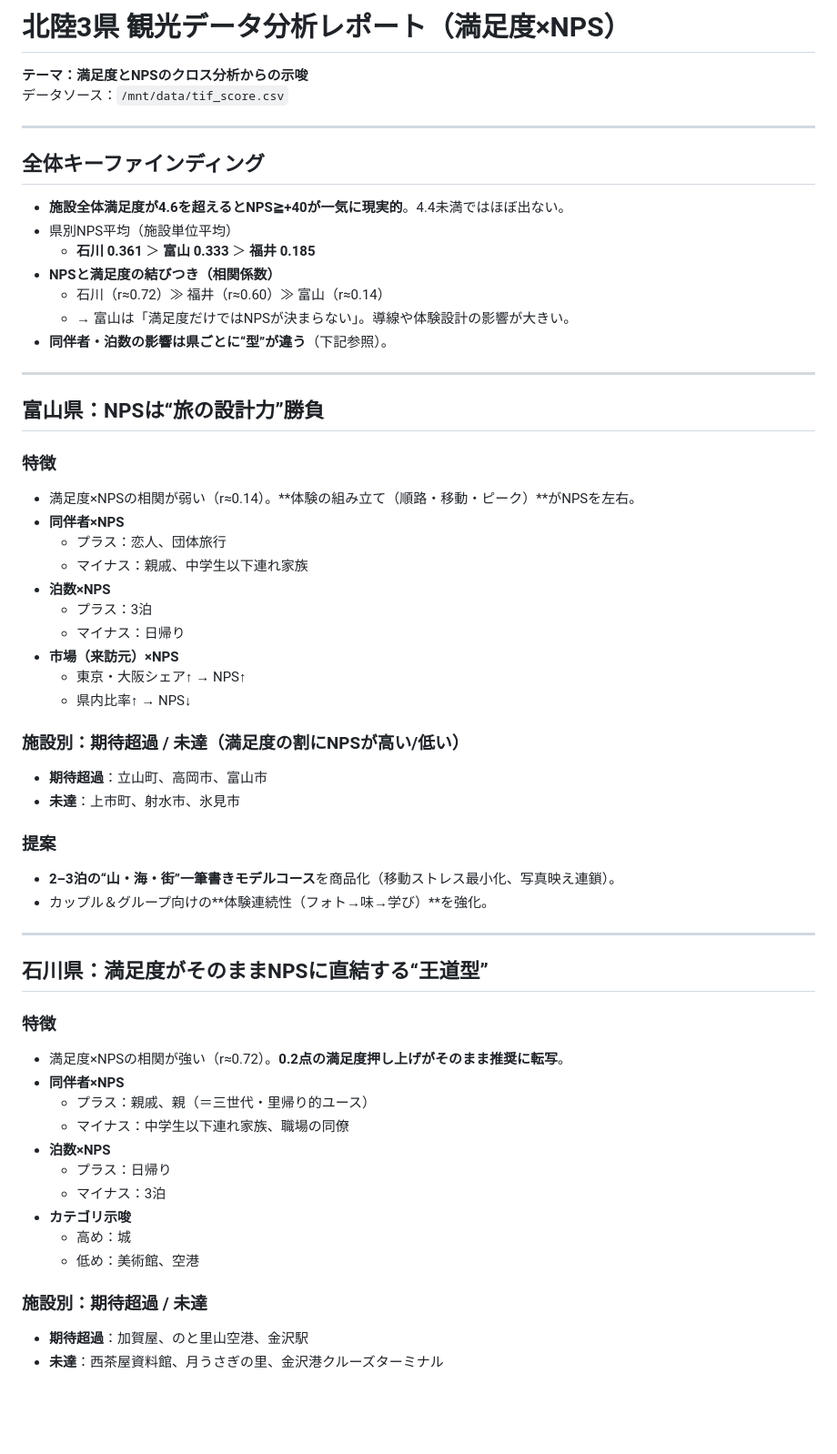
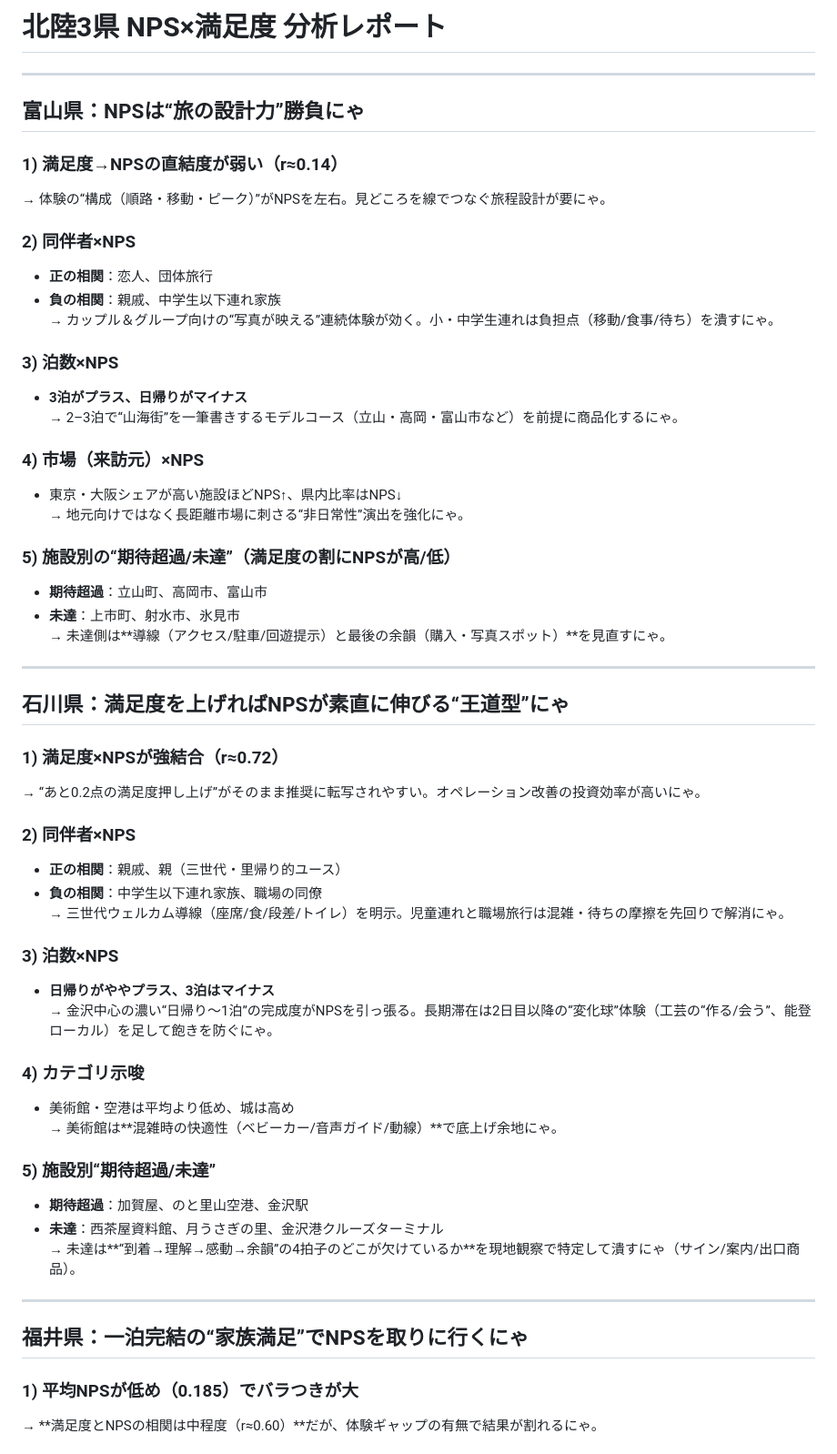
Before and after one commit to BeeB-C4N/tifo, a Markdown page: tifo_insights.md, the part around the change printed below. Shown: that part at 91% size. Rendered like a GitHub page; blank space fills up the shorter version.

```diff
--- a/tifo_insights.md
+++ b/tifo_insights.md
@@ -1,57 +1,59 @@
-# 北陸3県 観光データ分析レポート（満足度×NPS）
-**テーマ：満足度とNPSのクロス分析からの示唆**
-データソース：`/mnt/data/tif_score.csv`
+# 北陸3県 NPS×満足度 分析レポート
 
 ---
 
-## 全体キーファインディング
-- **施設全体満足度が4.6を超えるとNPS≧+40が一気に現実的**。4.4未満ではほぼ出ない。
-- 県別NPS平均（施設単位平均）
-  - **石川 0.361** ＞ **富山 0.333** ＞ **福井 0.185**
-- **NPSと満足度の結びつき（相関係数）**
-  - 石川（r≈0.72）≫ 福井（r≈0.60）≫ 富山（r≈0.14）
-  - → 富山は「満足度だけではNPSが決まらない」。導線や体験設計の影響が大きい。
-- **同伴者・泊数の影響は県ごとに“型”が違う**（下記参照）。
+## 富山県：NPSは“旅の設計力”勝負にゃ
+
+### 1) 満足度→NPSの直結度が弱い（r≈0.14）
+→ 体験の“構成（順路・移動・ピーク）”がNPSを左右。見どころを線でつなぐ旅程設計が要にゃ。
+
+### 2) 同伴者×NPS
+- **正の相関**：恋人、団体旅行
+- **負の相関**：親戚、中学生以下連れ家族
+→ カップル＆グループ向けの“写真が映える”連続体験が効く。小・中学生連れは負担点（移動/食事/待ち）を潰すにゃ。
+
+### 3) 泊数×NPS
+- **3泊がプラス、日帰りがマイナス**
+→ 2–3泊で“山海街”を一筆書きするモデルコース（立山・高岡・富山市など）を前提に商品化するにゃ。
+
+### 4) 市場（来訪元）×NPS
+- 東京・大阪シェアが高い施設ほどNPS↑、県内比率はNPS↓
+→ 地元向けではなく長距離市場に刺さる“非日常性”演出を強化にゃ。
+
+### 5) 施設別の“期待超過/未達”（満足度の割にNPSが高/低）
+- **期待超過**：立山町、高岡市、富山市
+- **未達**：上市町、射水市、氷見市
+→ 未達側は**導線（アクセス/駐車/回遊提示）と最後の余韻（購入・写真スポット）**を見直すにゃ。
 
 ---
 
-## 富山県：NPSは“旅の設計力”勝負
-### 特徴
-- 満足度×NPSの相関が弱い（r≈0.14）。**体験の組み立て（順路・移動・ピーク）**がNPSを左右。
-- **同伴者×NPS**
-  - プラス：恋人、団体旅行
-  - マイナス：親戚、中学生以下連れ家族
-- **泊数×NPS**
-  - プラス：3泊
-  - マイナス：日帰り
-- **市場（来訪元）×NPS**
-  - 東京・大阪シェア↑ → NPS↑
-  - 県内比率↑ → NPS↓
+## 石川県：満足度を上げればNPSが素直に伸びる“王道型”にゃ
 
-### 施設別：期待超過 / 未達（満足度の割にNPSが高い/低い）
-- **期待超過**：立山町、高岡市、富山市
-- **未達**：上市町、射水市、氷見市
+### 1) 満足度×NPSが強結合（r≈0.72）
+→ “あと0.2点の満足度押し上げ”がそのまま推奨に転写されやすい。オペレーション改善の投資効率が高いにゃ。
 
-### 提案
-- **2–3泊の“山・海・街”一筆書きモデルコース**を商品化（移動ストレス最小化、写真映え連鎖）。
-- カップル＆グループ向けの**体験連続性（フォト→味→学び）**を強化。
+### 2) 同伴者×NPS
+- **正の相関**：親戚、親（三世代・里帰り的ユース）
+- **負の相関**：中学生以下連れ家族、職場の同僚
+→ 三世代ウェルカム導線（座席/食/段差/トイレ）を明示。児童連れと職場旅行は混雑・待ちの摩擦を先回りで解消にゃ。
+
+### 3) 泊数×NPS
+- **日帰りがややプラス、3泊はマイナス**
+→ 金沢中心の濃い“日帰り〜1泊”の完成度がNPSを引っ張る。長期滞在は2日目以降の“変化球”体験（工芸の“作る/会う”、能登ローカル）を足して飽きを防ぐにゃ。
+
+### 4) カテゴリ示唆
+- 美術館・空港は平均より低め、城は高め
+→ 美術館は**混雑時の快適性（ベビーカー/音声ガイド/動線）**で底上げ余地にゃ。
+
+### 5) 施設別“期待超過/未達”
+- **期待超過**：加賀屋、のと里山空港、金沢駅
+- **未達**：西茶屋資料館、月うさぎの里、金沢港クルーズターミナル
+→ 未達は**“到着→理解→感動→余韻”の4拍子のどこが欠けているか**を現地観察で特定して潰すにゃ（サイン/案内/出口商品）。
 
 ---
 
-## 石川県：満足度がそのままNPSに直結する“王道型”
-### 特徴
-- 満足度×NPSの相関が強い（r≈0.72）。**0.2点の満足度押し上げがそのまま推奨に転写**。
-- **同伴者×NPS**
-  - プラス：親戚、親（＝三世代・里帰り的ユース）
-  - マイナス：中学生以下連れ家族、職場の同僚
-- **泊数×NPS**
-  - プラス：日帰り
-  - マイナス：3泊
-- **カテゴリ示唆**
-  - 高め：城
-  - 低め：美術館、空港
+## 福井県：一泊完結の“家族満足”でNPSを取りに行くにゃ
 
-### 施設別：期待超過 / 未達
-- **期待超過**：加賀屋、のと里山空港、金沢駅
-- **未達**：西茶屋資料館、月うさぎの里、金沢港クルーズターミナル
+### 1) 平均NPSが低め（0.185）でバラつきが大
+→ **満足度とNPSの相関は中程度（r≈0.60）**だが、体験ギャップの有無で結果が割れるにゃ。
 
```
Also changed, not shown: other parts of tifo_insights.md (+24 -34 lines).
